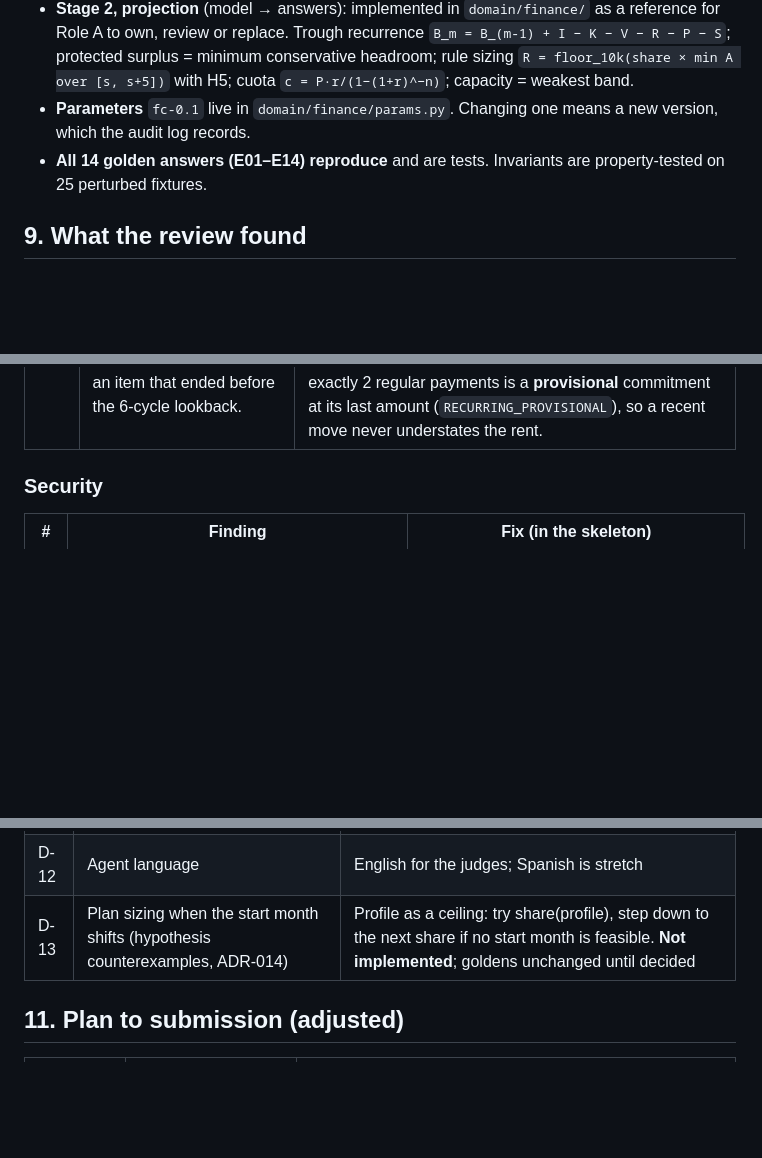
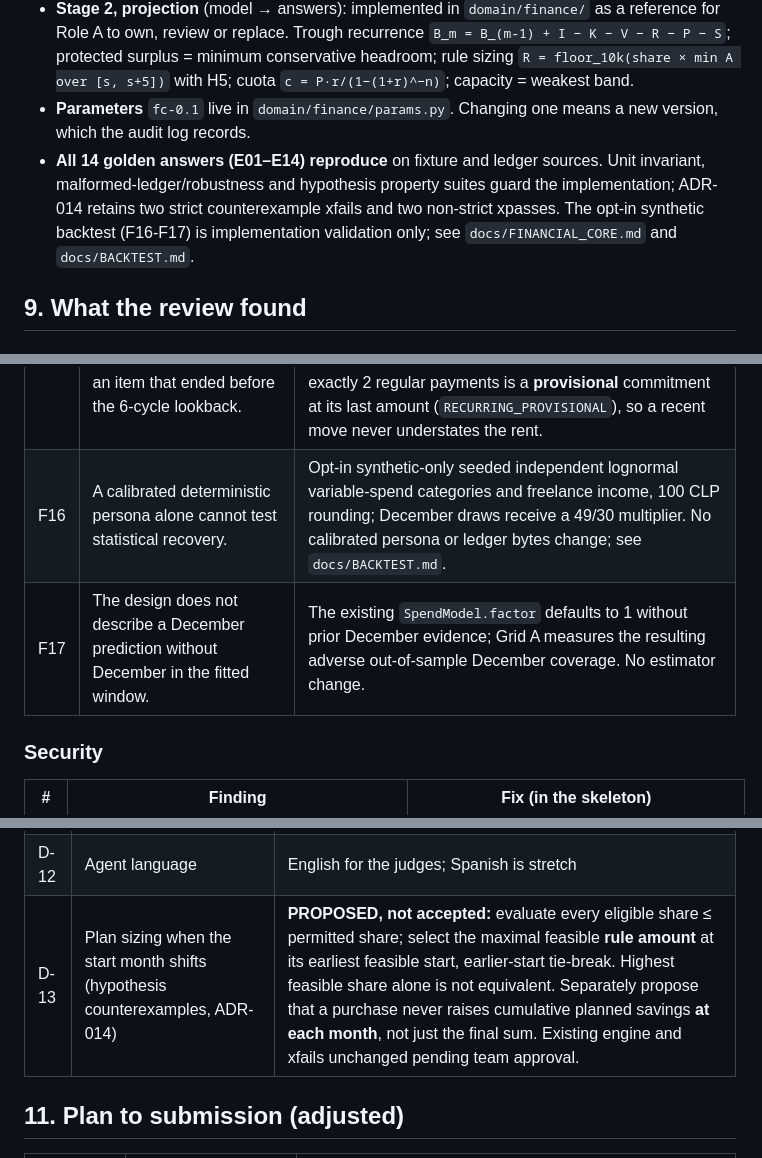
Before and after one commit to DataMarketAnalysisClub/Neural-Ledger, a Markdown page: docs/SCOPE.md, 3 parts joined by grey strips. GitHub-like rendering; blank space fills up the shorter version.

```diff
--- a/docs/SCOPE.md
+++ b/docs/SCOPE.md
@@ -317,7 +317,7 @@ Audit events carry the Spec v0 fields plus `sequence`, `prev_hash` and `event_ha
 - **Stage 1, estimation** (ledger → model): Role A, `domain/finance/estimation.py`. Implemented: commitments (4.1), income (4.2), spend (4.3) over pay cycles. It reproduces `data/personas/camila.json` and `diego.json` field by field from `data/ledgers/*.json`, and E01–E14 pass on the estimated models. Switch the app with `NL_MODEL_SOURCE=ledger` (default stays `fixture`). Implementation choices: F9–F15.
 - **Stage 2, projection** (model → answers): implemented in `domain/finance/` as a reference for Role A to own, review or replace. Trough recurrence `B_m = B_(m-1) + I − K − V − R − P − S`; protected surplus = minimum conservative headroom; rule sizing `R = floor_10k(share × min A over [s, s+5])` with H5; cuota `c = P·r/(1−(1+r)^−n)`; capacity = weakest band.
 - **Parameters** `fc-0.1` live in `domain/finance/params.py`. Changing one means a new version, which the audit log records.
-- **All 14 golden answers (E01–E14) reproduce** and are tests. Invariants are property-tested on 25 perturbed fixtures.
+- **All 14 golden answers (E01–E14) reproduce** on fixture and ledger sources. Unit invariant, malformed-ledger/robustness and hypothesis property suites guard the implementation; ADR-014 retains two strict counterexample xfails and two non-strict xpasses. The opt-in synthetic backtest (F16-F17) is implementation validation only; see `docs/FINANCIAL_CORE.md` and `docs/BACKTEST.md`.
 
 ## 9. What the review found
 
@@ -368,6 +368,8 @@ Audit events carry the Spec v0 fields plus `sequence`, `prev_hash` and `event_ha
 | F13 | The "largest one-off expense" (stress shock) is not defined precisely. | Largest single purchase or fee in the window, excluding cuota lines, recurring commitments, `transfer_own` and income. |
 | F14 | §8 "as_of in the middle of a cycle" (pro-rating). | Out of scope for v1: if as_of is not the day before a payday the estimator returns `INVALID_INPUT` (field `as_of`) instead of computing a partial cycle. Ended recurring items (45 days) are not commitments, and their history stays in variable spend (conservative). |
 | F15 | §4.1 misses recurring items that change: a new landlord with fewer than 3 payments, a rent increase, an item that ended before the 6-cycle lookback. | The pattern is checked on each counterparty's own last 6 cycles; consecutive amounts within ±5% with one level change allowed (amount = last observed). An ended item's history leaves variable spend only if an active item in the same category replaces it. A replacement with exactly 2 regular payments is a **provisional** commitment at its last amount (`RECURRING_PROVISIONAL`), so a recent move never understates the rent. |
+| F16 | A calibrated deterministic persona alone cannot test statistical recovery. | Opt-in synthetic-only seeded independent lognormal variable-spend categories and freelance income, 100 CLP rounding; December draws receive a 49/30 multiplier. No calibrated persona or ledger bytes change; see `docs/BACKTEST.md`. |
+| F17 | The design does not describe a December prediction without December in the fitted window. | The existing `SpendModel.factor` defaults to 1 without prior December evidence; Grid A measures the resulting adverse out-of-sample December coverage. No estimator change. |
 
 ### Security
 | # | Finding | Fix (in the skeleton) |
@@ -395,7 +397,7 @@ Audit events carry the Spec v0 fields plus `sequence`, `prev_hash` and `event_ha
 | D-10 | Official deadline and deliverables | Confirm in the rules (X3) |
 | D-11 | License for the public repository | MIT or Apache-2.0 (team decision) |
 | D-12 | Agent language | English for the judges; Spanish is stretch |
-| D-13 | Plan sizing when the start month shifts (hypothesis counterexamples, ADR-014) | Profile as a ceiling: try share(profile), step down to the next share if no start month is feasible. **Not implemented**; goldens unchanged until decided |
+| D-13 | Plan sizing when the start month shifts (hypothesis counterexamples, ADR-014) | **PROPOSED, not accepted:** evaluate every eligible share ≤ permitted share; select the maximal feasible **rule amount** at its earliest feasible start, earlier-start tie-break. Highest feasible share alone is not equivalent. Separately propose that a purchase never raises cumulative planned savings **at each month**, not just the final sum. Existing engine and xfails unchanged pending team approval. |
 
 ## 11. Plan to submission (adjusted)
 
```
Also changed, not shown: docs/DECISIONS.md (+4 -1 lines).
